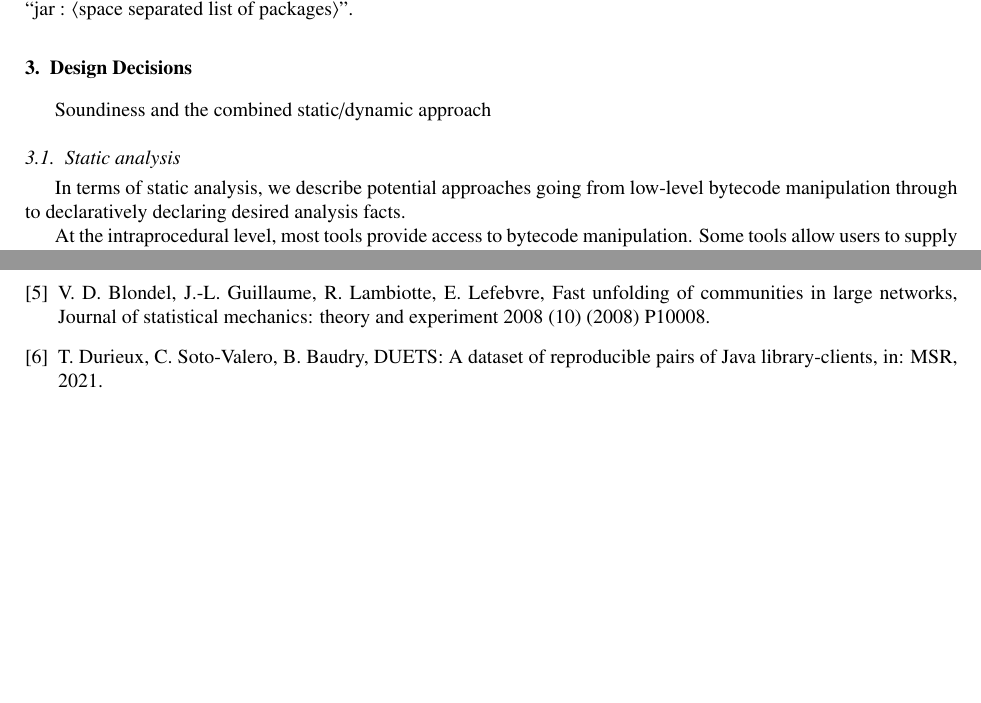
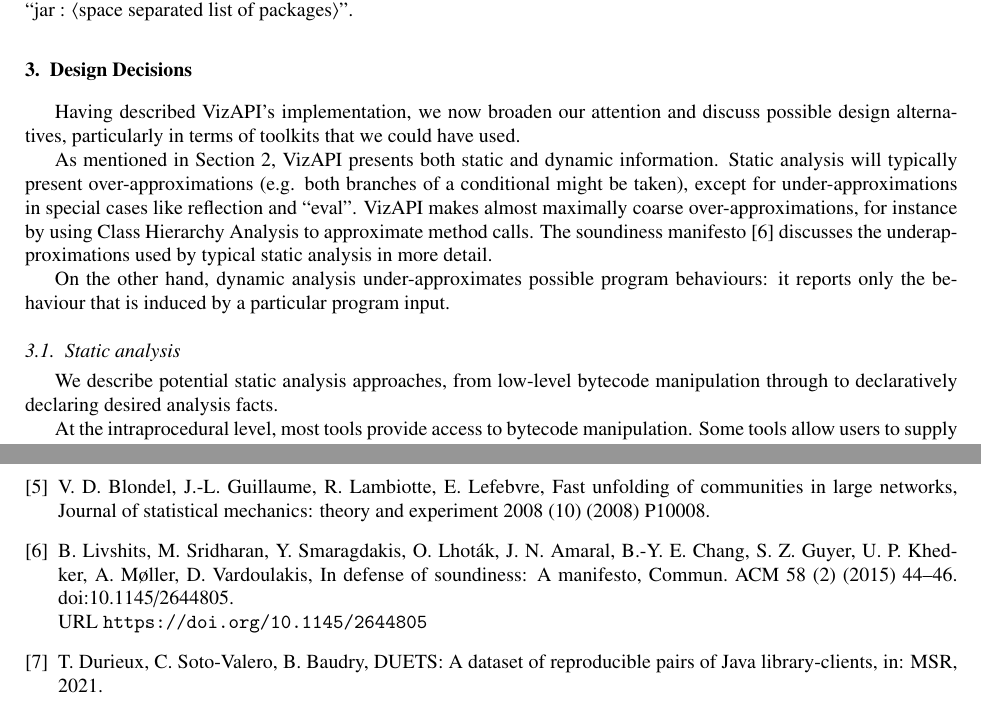
Before and after one commit to patricklam/23.jss.vizapi-artifact, a LaTeX paper (main.tex, which reads design-decisions.tex): two parts of pages 4 and 9 of 10, joined at a grey line, cut so that both start at the same text, the shorter picture padded with empty space. Compiled offline with pdfLaTeX.

Commit message:
cha impl notes

```diff
--- a/design-decisions.tex
+++ b/design-decisions.tex
@@ -1,12 +1,28 @@
 \section{Design Decisions}
 \label{sec:design-decisions}
 
-Soundiness and the combined static/dynamic approach
+Having described VizAPI's implementation, we now broaden our attention
+and discuss possible design alternatives, particularly in terms of toolkits
+that we could have used.
+
+As mentioned in Section~\ref{sec:implementation}, VizAPI presents both
+static and dynamic information. Static analysis will typically present
+over-approximations (e.g. both branches of a conditional might be
+taken), except for under-approximations in special cases like
+reflection and ``eval''. VizAPI makes almost maximally coarse
+over-approximations, for instance by using Class Hierarchy Analysis to
+approximate method calls. The soundiness
+manifesto~\cite{livshits15:_in_defen_sound} discusses the
+underapproximations used by typical static analysis in more detail.
+
+On the other hand, dynamic analysis under-approximates possible
+program behaviours: it reports only the behaviour that is induced by
+a particular program input.
 
 \subsection{Static analysis}
-In terms of static analysis, we describe potential approaches going
-from low-level bytecode manipulation through to declaratively declaring
-desired analysis facts.
+We describe potential static analysis approaches, from low-level
+bytecode manipulation through to declaratively declaring desired
+analysis facts.
 
 At the intraprocedural level, most tools provide access to bytecode
 manipulation. Some tools allow users to supply Java code which is
```
Also changed, not shown: implementation.tex (+8 -2 lines), main.bib (+26 -0 lines).
